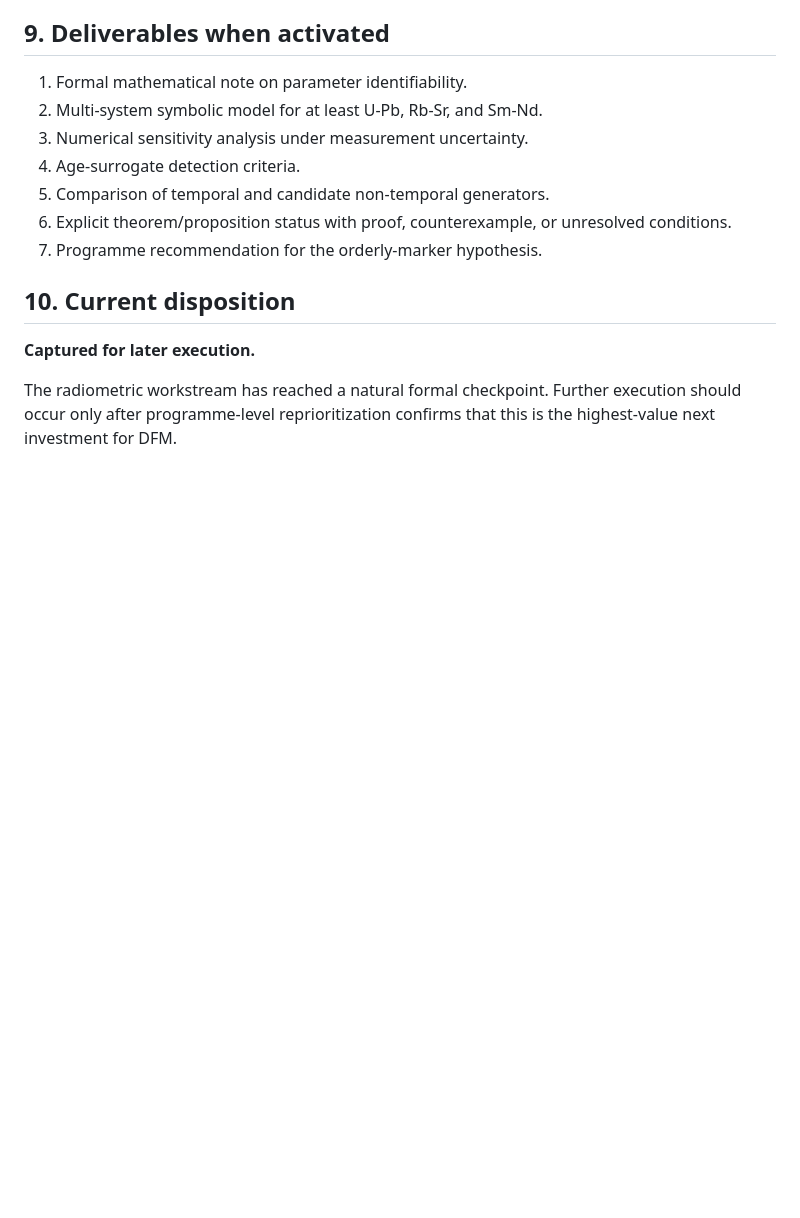
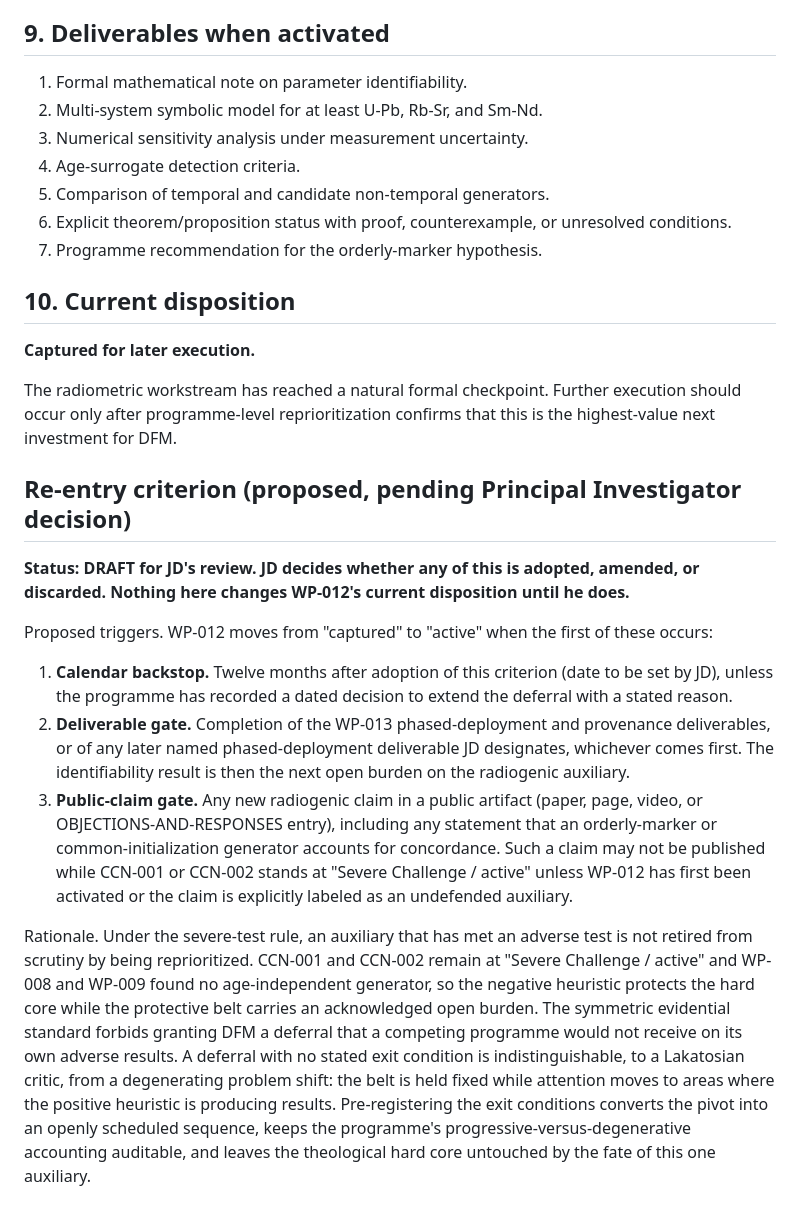
Before and after one commit to jdlongmire/designed-functional-maturity, a Markdown page: work-packages/WP-012-decay-constant-indexed-concordance-challenge.md, the part around the change. Rendered like a GitHub page; blank space fills up the shorter version.

Commit message:
Proposal: pre-registered re-entry criterion for WP-012
Draft only; pending Principal Investigator decision.

Human-Curated, AI-Enabled (HCAE)

```diff
--- a/work-packages/WP-012-decay-constant-indexed-concordance-challenge.md
+++ b/work-packages/WP-012-decay-constant-indexed-concordance-challenge.md
@@ -186,3 +186,15 @@ The programme records the dependency rather than adding unconstrained auxiliarie
 **Captured for later execution.**
 
 The radiometric workstream has reached a natural formal checkpoint. Further execution should occur only after programme-level reprioritization confirms that this is the highest-value next investment for DFM.
+
+## Re-entry criterion (proposed, pending Principal Investigator decision)
+
+**Status: DRAFT for JD's review. JD decides whether any of this is adopted, amended, or discarded. Nothing here changes WP-012's current disposition until he does.**
+
+Proposed triggers. WP-012 moves from "captured" to "active" when the first of these occurs:
+
+1. **Calendar backstop.** Twelve months after adoption of this criterion (date to be set by JD), unless the programme has recorded a dated decision to extend the deferral with a stated reason.
+2. **Deliverable gate.** Completion of the WP-013 phased-deployment and provenance deliverables, or of any later named phased-deployment deliverable JD designates, whichever comes first. The identifiability result is then the next open burden on the radiogenic auxiliary.
+3. **Public-claim gate.** Any new radiogenic claim in a public artifact (paper, page, video, or OBJECTIONS-AND-RESPONSES entry), including any statement that an orderly-marker or common-initialization generator accounts for concordance. Such a claim may not be published while CCN-001 or CCN-002 stands at "Severe Challenge / active" unless WP-012 has first been activated or the claim is explicitly labeled as an undefended auxiliary.
+
+Rationale. Under the severe-test rule, an auxiliary that has met an adverse test is not retired from scrutiny by being reprioritized. CCN-001 and CCN-002 remain at "Severe Challenge / active" and WP-008 and WP-009 found no age-independent generator, so the negative heuristic protects the hard core while the protective belt carries an acknowledged open burden. The symmetric evidential standard forbids granting DFM a deferral that a competing programme would not receive on its own adverse results. A deferral with no stated exit condition is indistinguishable, to a Lakatosian critic, from a degenerating problem shift: the belt is held fixed while attention moves to areas where the positive heuristic is producing results. Pre-registering the exit conditions converts the pivot into an openly scheduled sequence, keeps the programme's progressive-versus-degenerative accounting auditable, and leaves the theological hard core untouched by the fate of this one auxiliary.
```
